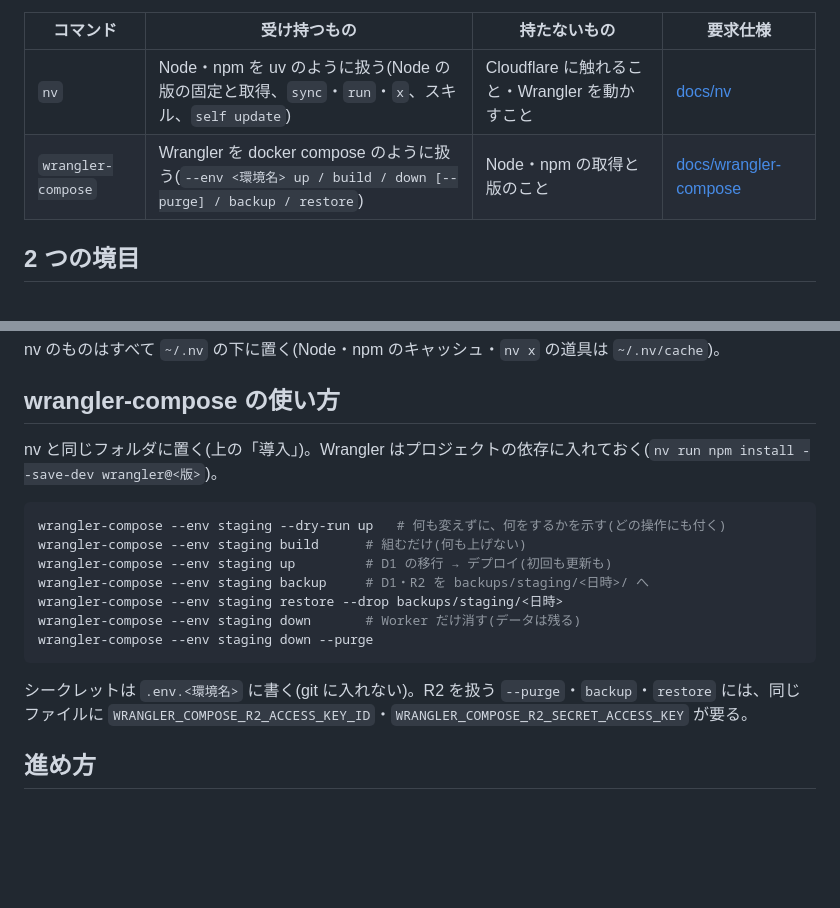
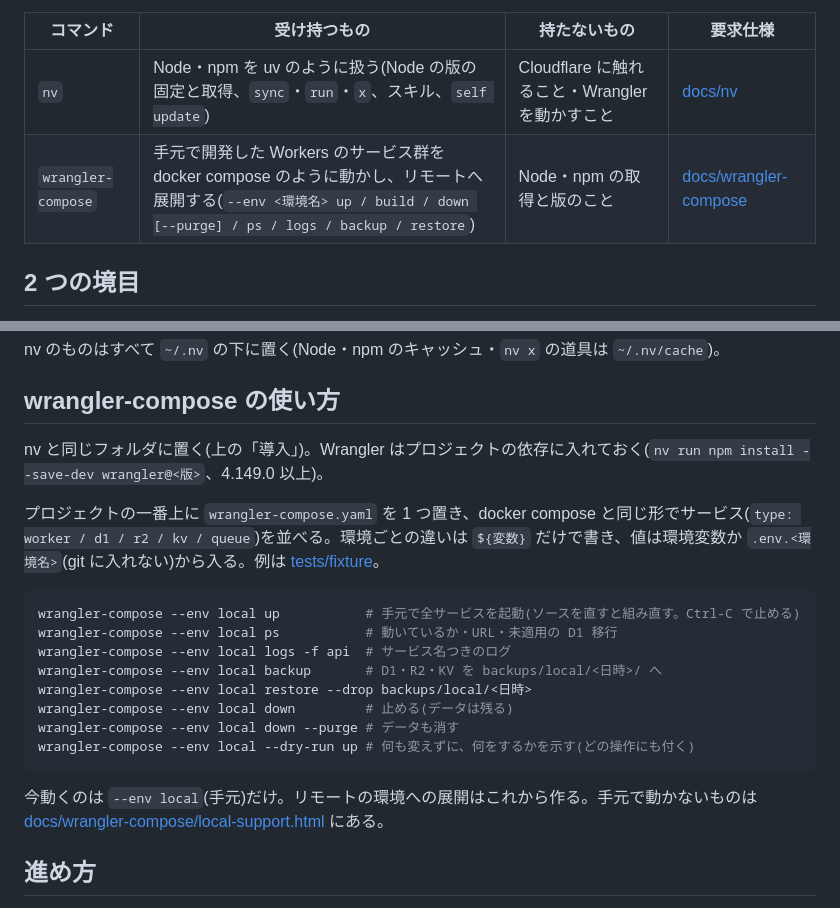
Before and after one commit to yusukei/nv, a Markdown page: README.md, 2 parts joined by grey strips. Rendered like a GitHub page; blank space fills up the shorter version.

Commit message:
wrangler-compose: README and skill for the compose file and --env local
Co-Authored-By: Claude Opus 5.5 <noreply@anthropic.com>
Claude-Session: https://claude.ai/code/session_014aQcUGxTH9qdWdpXpFztkx

````diff
--- a/README.md
+++ b/README.md
@@ -5,7 +5,7 @@ Node・npm を uv のように扱う `nv` と、Cloudflare Workers の環境を
 | コマンド | 受け持つもの | 持たないもの | 要求仕様 |
 |---|---|---|---|
 | `nv` | Node・npm を uv のように扱う(Node の版の固定と取得、`sync`・`run`・`x`、スキル、`self update`) | Cloudflare に触れること・Wrangler を動かすこと | [docs/nv](docs/nv/requirements.html) |
-| `wrangler-compose` | Wrangler を docker compose のように扱う(`--env <環境名> up / build / down [--purge] / backup / restore`) | Node・npm の取得と版のこと | [docs/wrangler-compose](docs/wrangler-compose/requirements.html) |
+| `wrangler-compose` | 手元で開発した Workers のサービス群を docker compose のように動かし、リモートへ展開する(`--env <環境名> up / build / down [--purge] / ps / logs / backup / restore`) | Node・npm の取得と版のこと | [docs/wrangler-compose](docs/wrangler-compose/requirements.html) |
 
 ## 2 つの境目
 
@@ -70,19 +70,22 @@ nv のものはすべて `~/.nv` の下に置く(Node・npm のキャッシュ
 
 ## wrangler-compose の使い方
 
-nv と同じフォルダに置く(上の「導入」)。Wrangler はプロジェクトの依存に入れておく(`nv run npm install --save-dev wrangler@<版>`)。
+nv と同じフォルダに置く(上の「導入」)。Wrangler はプロジェクトの依存に入れておく(`nv run npm install --save-dev wrangler@<版>`、4.149.0 以上)。
+
+プロジェクトの一番上に `wrangler-compose.yaml` を 1 つ置き、docker compose と同じ形でサービス(`type: worker / d1 / r2 / kv / queue`)を並べる。環境ごとの違いは `${変数}` だけで書き、値は環境変数か `.env.<環境名>`(git に入れない)から入る。例は [tests/fixture](crates/wrangler-compose/tests/fixture/wrangler-compose.yaml)。
 
 ```bash
-wrangler-compose --env staging --dry-run up   # 何も変えずに、何をするかを示す(どの操作にも付く)
-wrangler-compose --env staging build      # 組むだけ(何も上げない)
-wrangler-compose --env staging up         # D1 の移行 → デプロイ(初回も更新も)
-wrangler-compose --env staging backup     # D1・R2 を backups/staging/<日時>/ へ
-wrangler-compose --env staging restore --drop backups/staging/<日時>
-wrangler-compose --env staging down       # Worker だけ消す(データは残る)
-wrangler-compose --env staging down --purge
+wrangler-compose --env local up           # 手元で全サービスを起動(ソースを直すと組み直す。Ctrl-C で止める)
+wrangler-compose --env local ps           # 動いているか・URL・未適用の D1 移行
+wrangler-compose --env local logs -f api  # サービス名つきのログ
+wrangler-compose --env local backup       # D1・R2・KV を backups/local/<日時>/ へ
+wrangler-compose --env local restore --drop backups/local/<日時>
+wrangler-compose --env local down         # 止める(データは残る)
+wrangler-compose --env local down --purge # データも消す
+wrangler-compose --env local --dry-run up # 何も変えずに、何をするかを示す(どの操作にも付く)
 ```
 
-シークレットは `.env.<環境名>` に書く(git に入れない)。R2 を扱う `--purge`・`backup`・`restore` には、同じファイルに `WRANGLER_COMPOSE_R2_ACCESS_KEY_ID`・`WRANGLER_COMPOSE_R2_SECRET_ACCESS_KEY` が要る。
+今動くのは `--env local`(手元)だけ。リモートの環境への展開はこれから作る。手元で動かないものは [docs/wrangler-compose/local-support.html](docs/wrangler-compose/local-support.html) にある。
 
 ## 進め方
 
````
Also changed, not shown: 1 other file.
